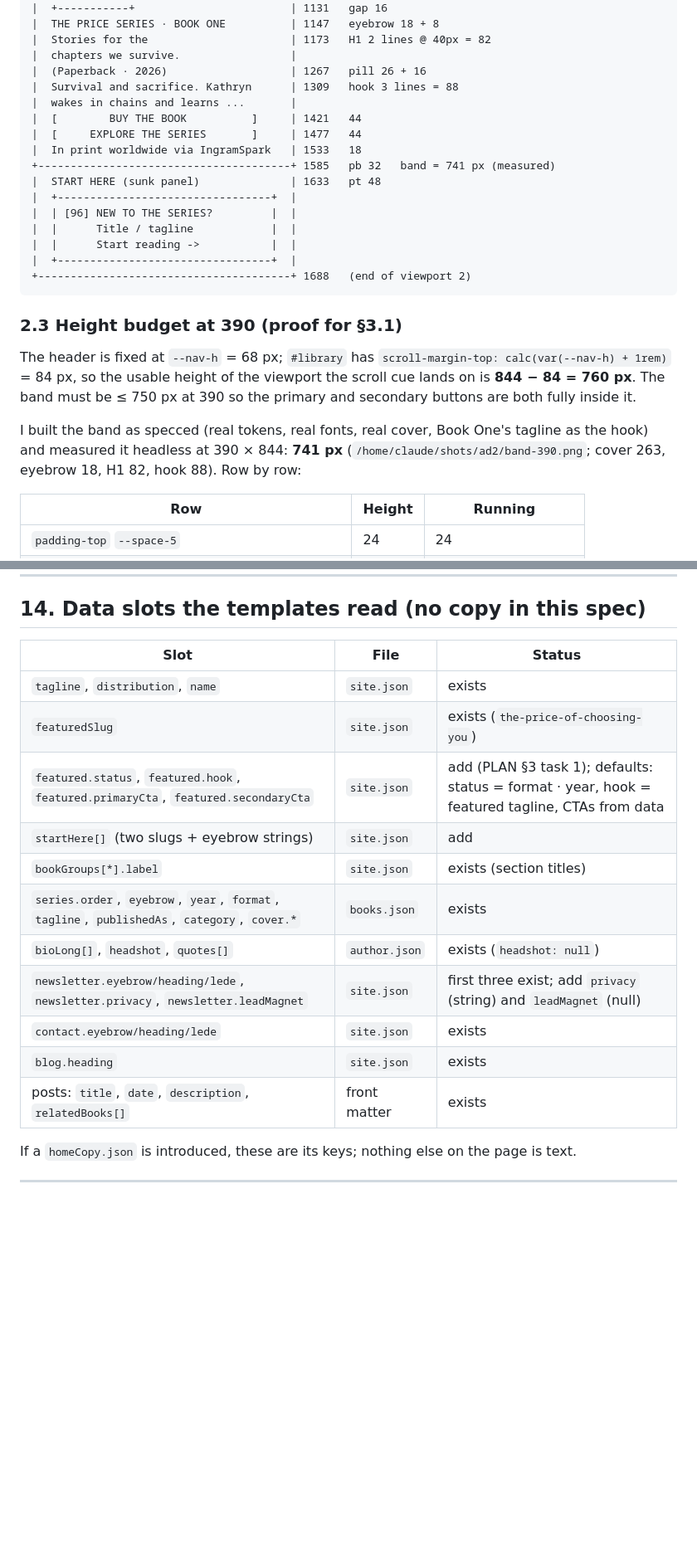
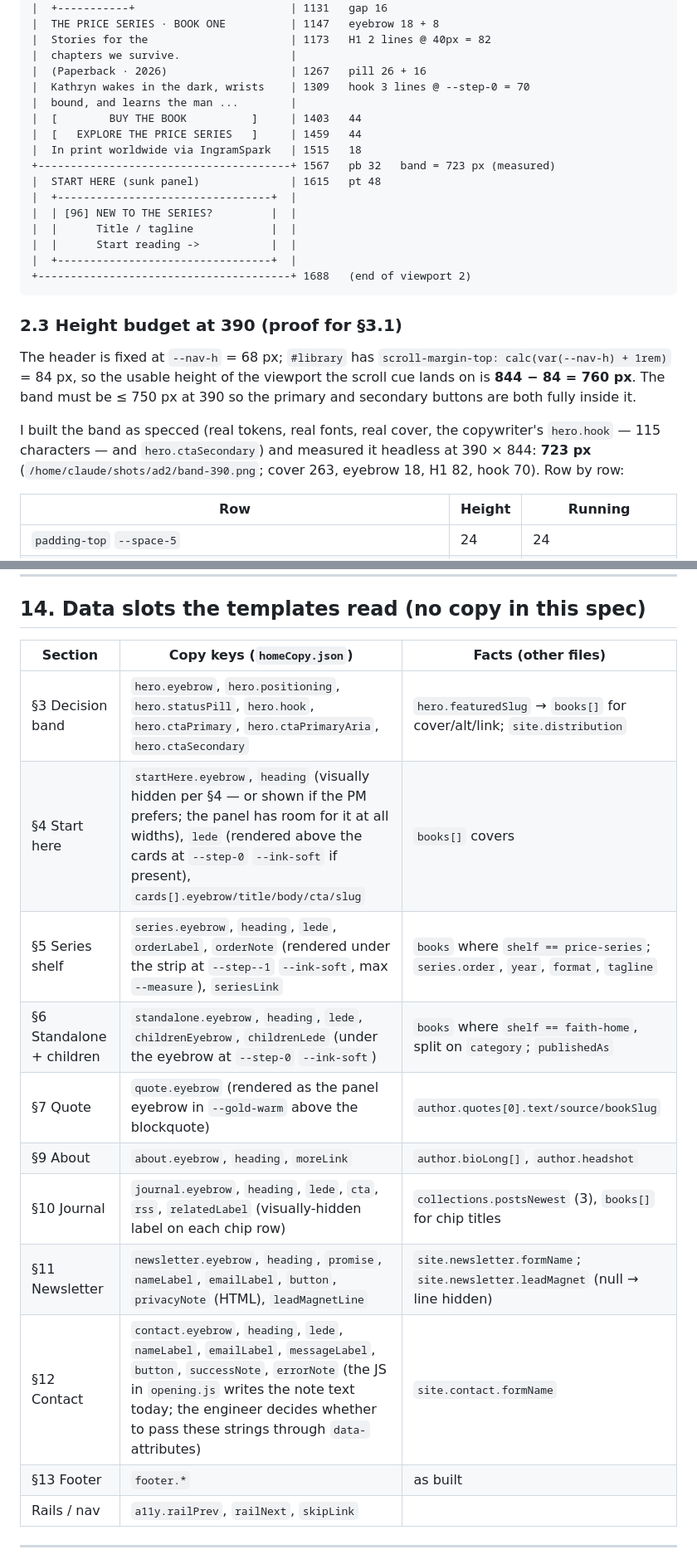
Before and after one commit to Alfredapp-hash/CT, a Markdown page: docs/HOME-SPEC.md, 2 parts joined by grey strips. Shown at 83% size. GitHub-like rendering; blank space fills up the shorter version.

```diff
--- a/docs/HOME-SPEC.md
+++ b/docs/HOME-SPEC.md
@@ -231,13 +231,13 @@ A block renders only when its data is non-empty, and when it does not render **n
 |  Stories for the                      | 1173   H1 2 lines @ 40px = 82
 |  chapters we survive.                 |
 |  (Paperback · 2026)                   | 1267   pill 26 + 16
-|  Survival and sacrifice. Kathryn      | 1309   hook 3 lines = 88
-|  wakes in chains and learns ...       |
-|  [        BUY THE BOOK          ]     | 1421   44
-|  [     EXPLORE THE SERIES       ]     | 1477   44
-|  In print worldwide via IngramSpark   | 1533   18
-+---------------------------------------+ 1585   pb 32   band = 741 px (measured)
-|  START HERE (sunk panel)              | 1633   pt 48
+|  Kathryn wakes in the dark, wrists    | 1309   hook 3 lines @ --step-0 = 70
+|  bound, and learns the man ...        |
+|  [        BUY THE BOOK          ]     | 1403   44
+|  [   EXPLORE THE PRICE SERIES   ]     | 1459   44
+|  In print worldwide via IngramSpark   | 1515   18
++---------------------------------------+ 1567   pb 32   band = 723 px (measured)
+|  START HERE (sunk panel)              | 1615   pt 48
 |  +---------------------------------+  |
 |  | [96] NEW TO THE SERIES?         |  |
 |  |      Title / tagline            |  |
@@ -250,7 +250,7 @@ A block renders only when its data is non-empty, and when it does not render **n
 
 The header is fixed at `--nav-h` = 68 px; `#library` has `scroll-margin-top: calc(var(--nav-h) + 1rem)` = 84 px, so the usable height of the viewport the scroll cue lands on is **844 − 84 = 760 px**. The band must be ≤ 750 px at 390 so the primary and secondary buttons are both fully inside it.
 
-I built the band as specced (real tokens, real fonts, real cover, Book One's tagline as the hook) and measured it headless at 390 × 844: **741 px** (`/home/claude/shots/ad2/band-390.png`; cover 263, eyebrow 18, H1 82, hook 88). Row by row:
+I built the band as specced (real tokens, real fonts, real cover, the copywriter's `hero.hook` — 115 characters — and `hero.ctaSecondary`) and measured it headless at 390 × 844: **723 px** (`/home/claude/shots/ad2/band-390.png`; cover 263, eyebrow 18, H1 82, hook 70). Row by row:
 
 | Row | Height | Running |
 |---|---|---|
@@ -612,21 +612,19 @@ Motion: none. Empty state: n/a. A11y: `<section id="contact" aria-labelledby="co
 
 ## 14. Data slots the templates read (no copy in this spec)
 
-| Slot | File | Status |
+| Section | Copy keys (`homeCopy.json`) | Facts (other files) |
 |---|---|---|
-| `tagline`, `distribution`, `name` | `site.json` | exists |
-| `featuredSlug` | `site.json` | exists (`the-price-of-choosing-you`) |
-| `featured.status`, `featured.hook`, `featured.primaryCta`, `featured.secondaryCta` | `site.json` | add (PLAN §3 task 1); defaults: status = format · year, hook = featured tagline, CTAs from data |
-| `startHere[]` (two slugs + eyebrow strings) | `site.json` | add |
-| `bookGroups[*].label` | `site.json` | exists (section titles) |
-| `series.order`, `eyebrow`, `year`, `format`, `tagline`, `publishedAs`, `category`, `cover.*` | `books.json` | exists |
-| `bioLong[]`, `headshot`, `quotes[]` | `author.json` | exists (`headshot: null`) |
-| `newsletter.eyebrow/heading/lede`, `newsletter.privacy`, `newsletter.leadMagnet` | `site.json` | first three exist; add `privacy` (string) and `leadMagnet` (null) |
-| `contact.eyebrow/heading/lede` | `site.json` | exists |
-| `blog.heading` | `site.json` | exists |
-| posts: `title`, `date`, `description`, `relatedBooks[]` | front matter | exists |
-
-If a `homeCopy.json` is introduced, these are its keys; nothing else on the page is text.
+| §3 Decision band | `hero.eyebrow`, `hero.positioning`, `hero.statusPill`, `hero.hook`, `hero.ctaPrimary`, `hero.ctaPrimaryAria`, `hero.ctaSecondary` | `hero.featuredSlug` → `books[]` for cover/alt/link; `site.distribution` |
+| §4 Start here | `startHere.eyebrow`, `heading` (visually hidden per §4 — or shown if the PM prefers; the panel has room for it at all widths), `lede` (rendered above the cards at `--step-0` `--ink-soft` if present), `cards[].eyebrow/title/body/cta/slug` | `books[]` covers |
+| §5 Series shelf | `series.eyebrow`, `heading`, `lede`, `orderLabel`, `orderNote` (rendered under the strip at `--step--1` `--ink-soft`, max `--measure`), `seriesLink` | `books` where `shelf == price-series`; `series.order`, `year`, `format`, `tagline` |
+| §6 Standalone + children | `standalone.eyebrow`, `heading`, `lede`, `childrenEyebrow`, `childrenLede` (under the eyebrow at `--step-0` `--ink-soft`) | `books` where `shelf == faith-home`, split on `category`; `publishedAs` |
+| §7 Quote | `quote.eyebrow` (rendered as the panel eyebrow in `--gold-warm` above the blockquote) | `author.quotes[0].text/source/bookSlug` |
+| §9 About | `about.eyebrow`, `heading`, `moreLink` | `author.bioLong[]`, `author.headshot` |
+| §10 Journal | `journal.eyebrow`, `heading`, `lede`, `cta`, `rss`, `relatedLabel` (visually-hidden label on each chip row) | `collections.postsNewest` (3), `books[]` for chip titles |
+| §11 Newsletter | `newsletter.eyebrow`, `heading`, `promise`, `nameLabel`, `emailLabel`, `button`, `privacyNote` (HTML), `leadMagnetLine` | `site.newsletter.formName`; `site.newsletter.leadMagnet` (null → line hidden) |
+| §12 Contact | `contact.eyebrow`, `heading`, `lede`, `nameLabel`, `emailLabel`, `messageLabel`, `button`, `successNote`, `errorNote` (the JS in `opening.js` writes the note text today; the engineer decides whether to pass these strings through `data-` attributes) | `site.contact.formName` |
+| §13 Footer | `footer.*` | as built |
+| Rails / nav | `a11y.railPrev`, `railNext`, `skipLink` | |
 
 ---
 
```
Also changed, not shown: other parts of docs/HOME-SPEC.md (+18 -17 lines).
